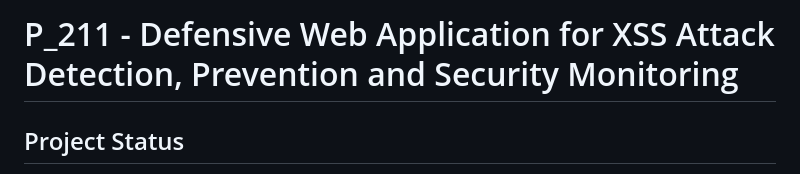
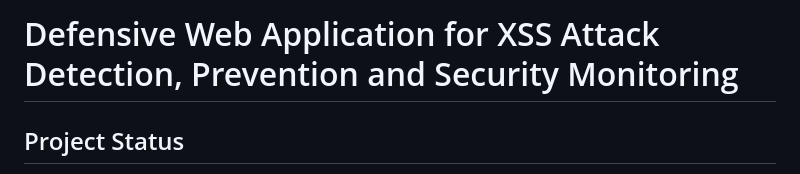
Before and after one commit to srijalsoni/XSS-Detection-System, a Markdown page: README.md, the part around the change. GitHub-like rendering.

Commit message:
Remove project identifier from README title

```diff
--- a/README.md
+++ b/README.md
@@ -1,4 +1,4 @@
-# P_211 - Defensive Web Application for XSS Attack Detection, Prevention and Security Monitoring
+#  Defensive Web Application for XSS Attack Detection, Prevention and Security Monitoring
 
 ## Project Status
 **Phase 9 Complete — Final Hardening, Packaging & Comprehensive Defense Documentation**
```
